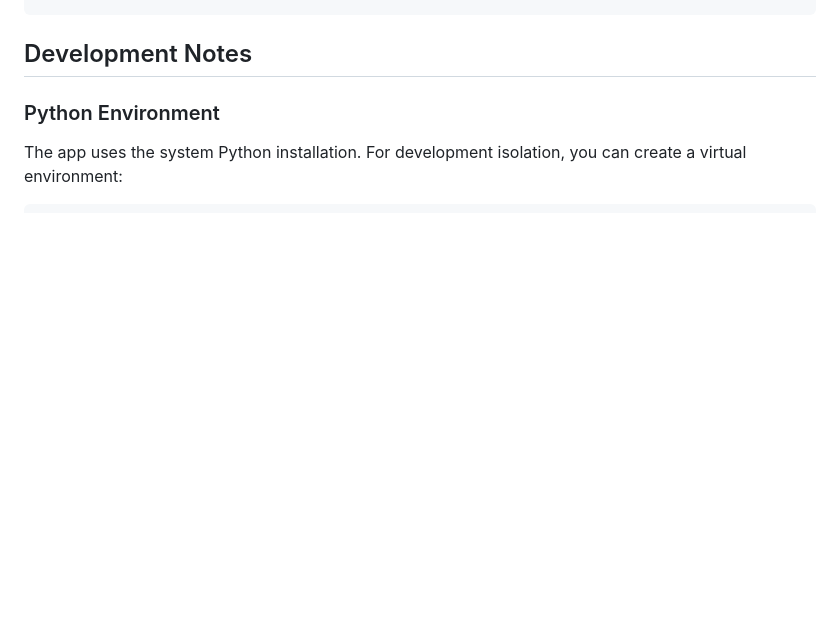
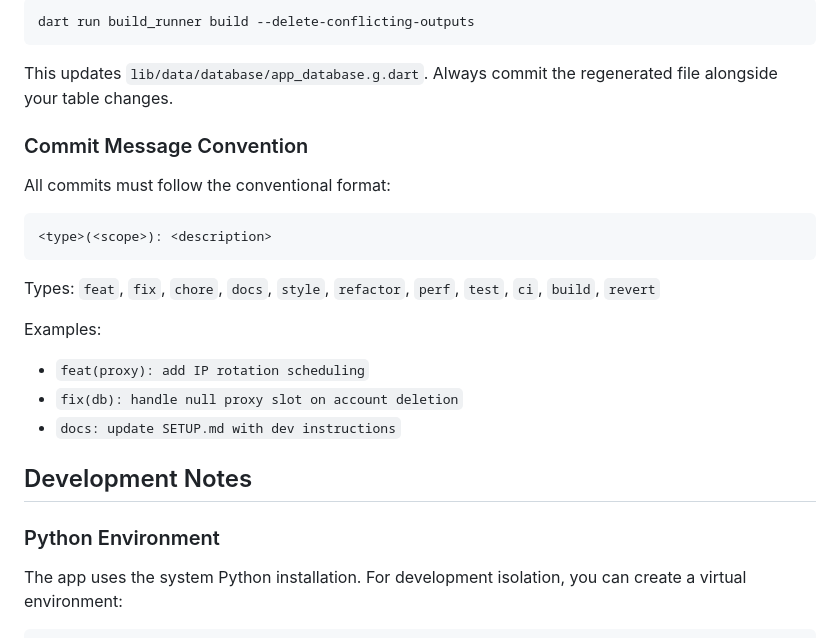
Before and after one commit to Juanfra24/command_center, a Markdown page: SETUP.md, the part around one of its changes. Drawn GitHub-style; blank space fills up the shorter version.

````diff
--- a/SETUP.md
+++ b/SETUP.md
@@ -74,3 +151,24 @@ flutter pub upgrade
+```bash
+dart run build_runner build --delete-conflicting-outputs
+```
+
+This updates `lib/data/database/app_database.g.dart`. Always commit the regenerated file alongside your table changes.
+
+### Commit Message Convention
+
+All commits must follow the conventional format:
+
+```
+<type>(<scope>): <description>
+```
+
+Types: `feat`, `fix`, `chore`, `docs`, `style`, `refactor`, `perf`, `test`, `ci`, `build`, `revert`
+
+Examples:
+- `feat(proxy): add IP rotation scheduling`
+- `fix(db): handle null proxy slot on account deletion`
+- `docs: update SETUP.md with dev instructions`
+
 ## Development Notes
 
 ### Python Environment
````
Also changed, not shown: other parts of SETUP.md (+77 -0 lines).
